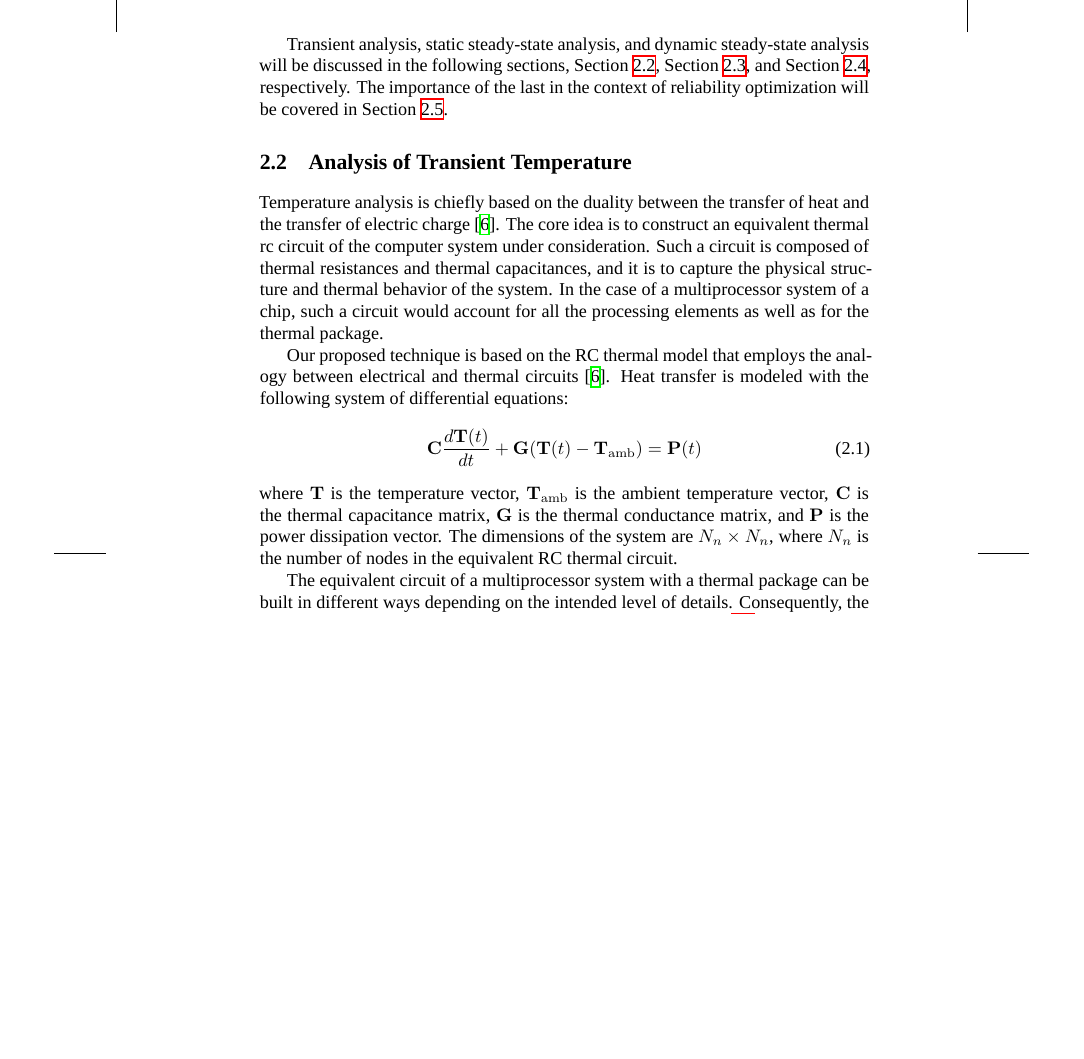
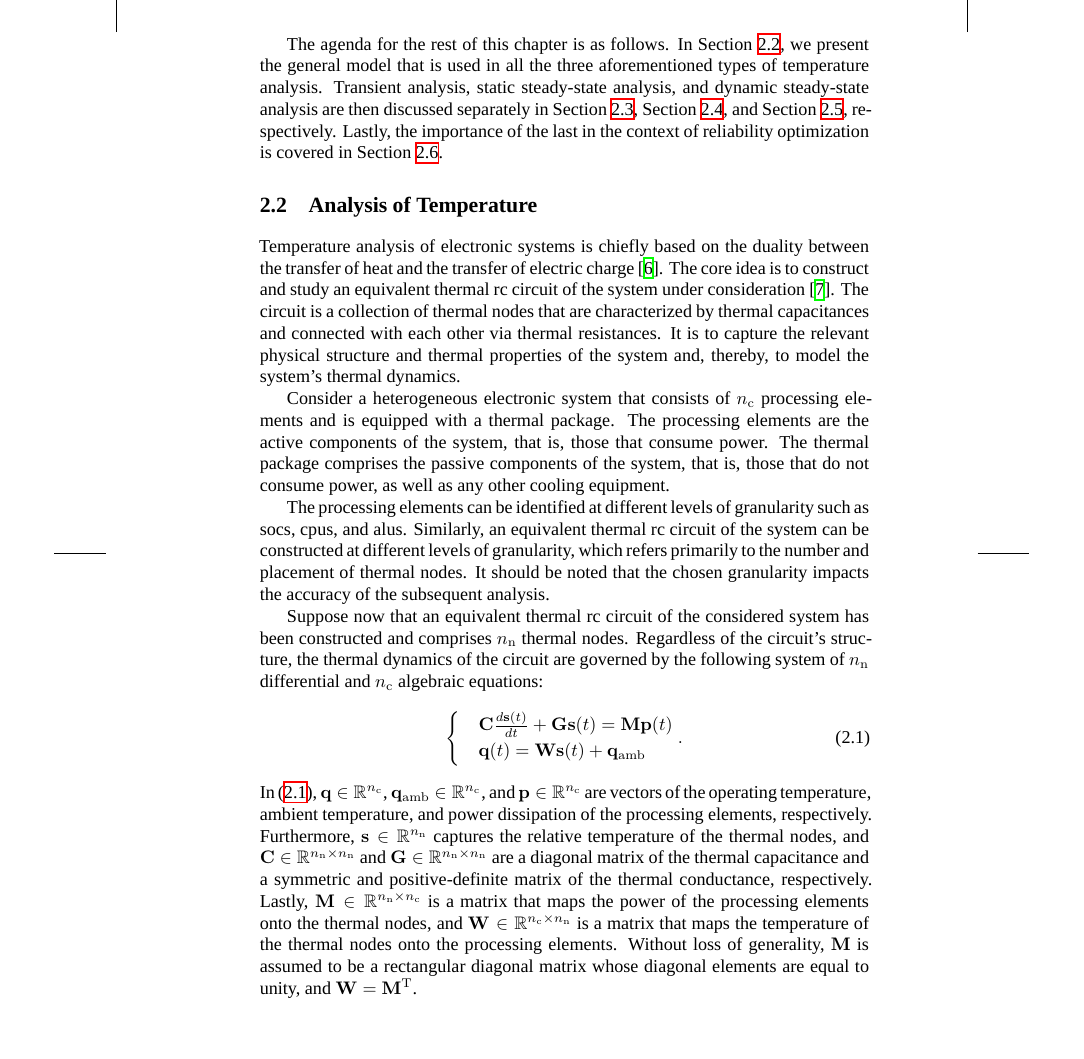
Before and after one commit to quantum-philosophy/thesis, a LaTeX thesis (thesis.tex, which reads include/development/certainty.tex): part of page 18 of 45, cut at the place of the change, the shorter picture padded with empty space. Compiled offline with XeLaTeX; a missing font is replaced by an installed copy or a similar font.

Commit message:
Describe the general approach to temperature analysis

```diff
--- a/include/development/certainty.tex
+++ b/include/development/certainty.tex
@@ -30,36 +30,65 @@ power distributions that are periodic, that is, with those that repeat with
 certain periods. In this case, temperature distributions change over time with
 the same periods as the corresponding repeating power distributions.
 
-Transient analysis, static steady-state analysis, and dynamic steady-state
-analysis will be discussed in the following sections, \sref{transient-analysis},
+The agenda for the rest of this chapter is as follows. In
+\sref{temperature-analysis}, we present the general model that is used in all
+the three aforementioned types of temperature analysis. Transient analysis,
+static steady-state analysis, and dynamic steady-state analysis are then
+discussed separately in \sref{transient-analysis},
 \sref{static-steady-state-analysis}, and \sref{dynamic-steady-state-analysis},
-respectively. The importance of the last in the context of reliability
-optimization will be covered in \sref{reliability-optimization}.
+respectively. Lastly, the importance of the last in the context of reliability
+optimization is covered in \sref{reliability-optimization}.
+
+\section{Analysis of Temperature}
+\slab{temperature-analysis}
+
+Temperature analysis of electronic systems is chiefly based on the duality
+between the transfer of heat and the transfer of electric charge
+\cite{kreith2000}. The core idea is to construct and study an equivalent thermal
+\up{RC} circuit of the system under consideration \cite{skadron2003}. The
+circuit is a collection of thermal nodes that are characterized by thermal
+capacitances and connected with each other via thermal resistances. It is to
+capture the relevant physical structure and thermal properties of the system
+and, thereby, to model the system's thermal dynamics.
+
+Consider a heterogeneous electronic system that consists of \nc processing
+elements and is equipped with a thermal package. The processing elements are the
+active components of the system, that is, those that consume power. The thermal
+package comprises the passive components of the system, that is, those that do
+not consume power, as well as any other cooling equipment.
+
+The processing elements can be identified at different levels of granularity
+such as \up{SoC}s, \up{CPU}s, and \up{ALU}s. Similarly, an equivalent thermal
+\up{RC} circuit of the system can be constructed at different levels of
+granularity, which refers primarily to the number and placement of thermal
+nodes. It should be noted that the chosen granularity impacts the accuracy of
+the subsequent analysis.
+
+Suppose now that an equivalent thermal \up{RC} circuit of the considered system
+has been constructed and comprises $\nn$ thermal nodes. Regardless of the
+circuit's structure, the thermal dynamics of the circuit are governed by the
+following system of $\nn$ differential and $\nc$ algebraic equations:
+\begin{equation} \elab{temperature-model-original}
+  \begin{cases}
+    & \m{C} \frac{d\vs(t)}{dt} + \m{G} \vs(t) = \m{M} \vp(t) \\
+    & \vq(t) = \m{W} \vs(t) + \vq_\ambient
+  \end{cases}.
+\end{equation}
+In \eref{temperature-model-original}, $\vq \in \real^\nc$, $\vq_\ambient \in
+\real^\nc$, and $\vp \in \real^\nc$ are vectors of the operating temperature,
+ambient temperature, and power dissipation of the processing elements,
+respectively. Furthermore, $\vs \in \real^\nn$ captures the relative temperature
+of the thermal nodes, and $\m{C} \in \real^{\nn \times \nn}$ and $\m{G} \in
+\real^{\nn \times \nn}$ are a diagonal matrix of the thermal capacitance and a
+symmetric and positive-definite matrix of the thermal conductance, respectively.
+Lastly, $\m{M} \in \real^{\nn \times \nc}$ is a matrix that maps the power of
+the processing elements onto the thermal nodes, and $\m{W} \in \real^{\nc \times
+\nn}$ is a matrix that maps the temperature of the thermal nodes onto the
+processing elements. Without loss of generality, $\m{M}$ is assumed to be a
+rectangular diagonal matrix whose diagonal elements are equal to unity, and
+$\m{W} = \m{M}^\transpose$.
 
 \section{Analysis of Transient Temperature}
 \slab{transient-analysis}
 
-Temperature analysis is chiefly based on the duality between the transfer of
-heat and the transfer of electric charge \cite{kreith2000}. The core idea is to
-construct an equivalent thermal \up{RC} circuit of the computer system under
-consideration. Such a circuit is composed of thermal resistances and thermal
-capacitances, and it is to capture the physical structure and thermal behavior
-of the system. In the case of a multiprocessor system of a chip, such a circuit
-would account for all the processing elements as well as for the thermal
-package.
-
-Our proposed technique is based on the RC thermal model that employs the analogy
-between electrical and thermal circuits \cite{kreith2000}. Heat transfer is
-modeled with the following system of differential equations:
-\begin{equation} \elab{fourier-model}
-  \m{C} \frac{d\v{T}(t)}{dt} + \m{G} (\v{T}(t) - \v{T}_\text{amb}) = \v{P}(t)
-\end{equation}
-where $\v{T}$ is the temperature vector, $\v{T}_\text{amb}$ is the ambient
-temperature vector, $\m{C}$ is the thermal capacitance matrix, $\m{G}$ is the
-thermal conductance matrix, and $\v{P}$ is the power dissipation vector. The
-dimensions of the system are \mbox{$N_n \times N_n$}, where $N_n$ is the number
-of nodes in the equivalent RC thermal circuit.
-
-The equivalent circuit of a multiprocessor system with a thermal package can be
-built in different ways depending on the intended level of details.
 Consequently, the number of nodes $N_n$ and structure of the matrices $\m{C}$
```
Also changed, not shown: include/preamble.tex (+38 -6 lines), include/development/certainty.tex (56 more changed lines).
